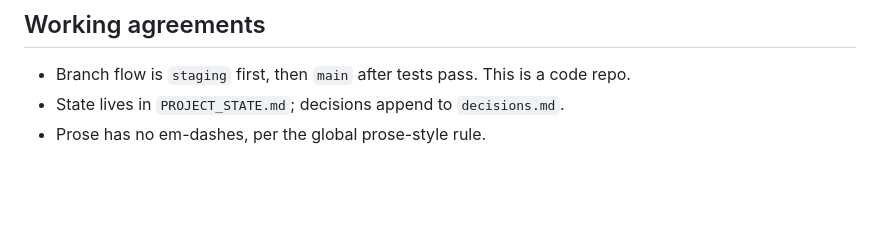
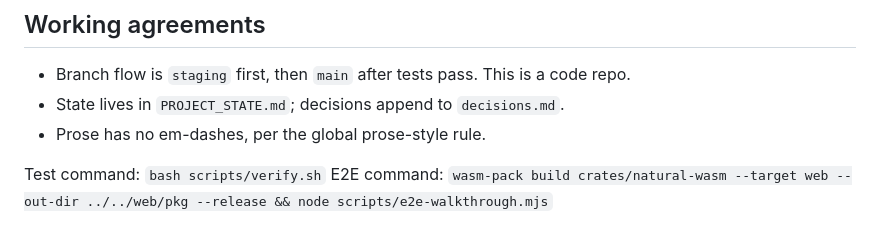
Before and after one commit to peopleforrester/course-natural-the-mainframe-language, a Markdown page: AGENTS.md, the part around the change. GitHub-like rendering; blank space fills up the shorter version.

Commit message:
Declare the test commands hecaton gates on
The light command is the existing local gate, scripts/verify.sh: fmt, clippy with
warnings denied, lesson-sample extraction, cargo test --workspace, the wasm32 build,
and the prose check. The heavy command builds the wasm bundle and drives every lesson
step in headless Chrome through scripts/e2e-walkthrough.mjs. Both pass with the pinned
Rust 1.98.1 toolchain.

Co-Authored-By: Claude Opus 5.5 <noreply@anthropic.com>

```diff
--- a/AGENTS.md
+++ b/AGENTS.md
@@ -117,3 +117,6 @@ Decided from `mrf-knowledge/natural-course-research/08-mainframe-emulators-3270.
 - Branch flow is `staging` first, then `main` after tests pass. This is a code repo.
 - State lives in `PROJECT_STATE.md`; decisions append to `decisions.md`.
 - Prose has no em-dashes, per the global prose-style rule.
+
+Test command: `bash scripts/verify.sh`
+E2E command: `wasm-pack build crates/natural-wasm --target web --out-dir ../../web/pkg --release && node scripts/e2e-walkthrough.mjs`
```
